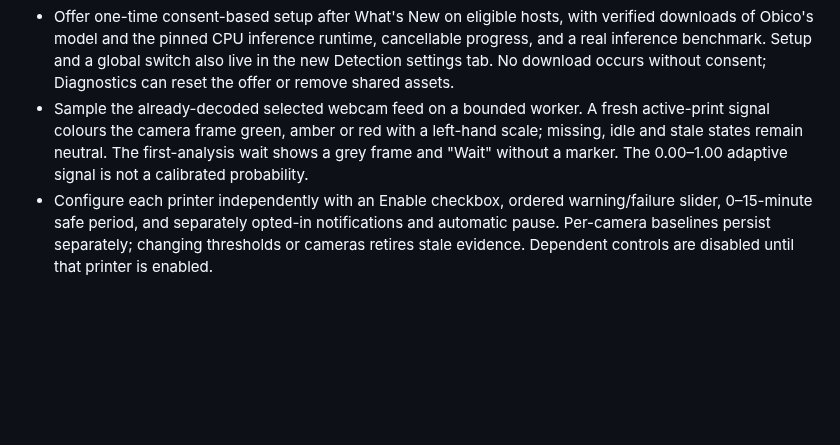
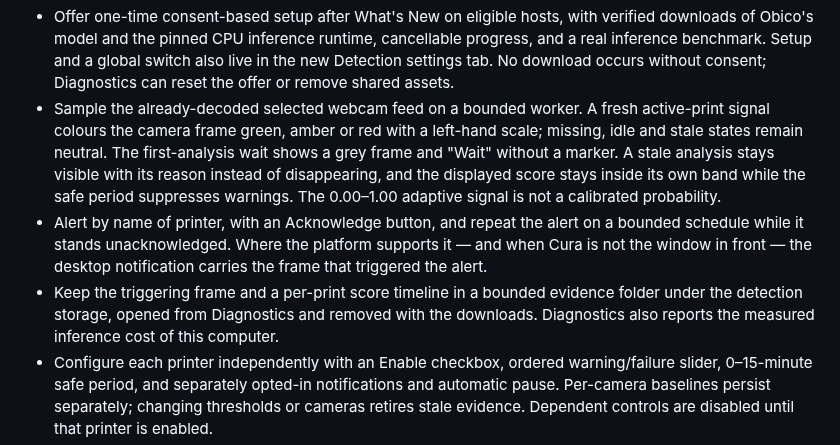
Before and after one commit to shallax/MoonrakerPrintFollower, a Markdown page: CHANGELOG.md, the part around the change. GitHub-like rendering; blank space fills up the shorter version.

Commit message:
Carry the alert's reach into the release notes

```diff
--- a/CHANGELOG.md
+++ b/CHANGELOG.md
@@ -16,7 +16,18 @@ upload camera frames to a cloud service.
   A fresh active-print signal colours the camera frame green, amber or red
   with a left-hand scale; missing, idle and stale states remain neutral.
   The first-analysis wait shows a grey frame and "Wait" without a marker.
-  The 0.00–1.00 adaptive signal is not a calibrated probability.
+  A stale analysis stays visible with its reason instead of disappearing,
+  and the displayed score stays inside its own band while the safe period
+  suppresses warnings. The 0.00–1.00 adaptive signal is not a calibrated
+  probability.
+- Alert by name of printer, with an Acknowledge button, and repeat the
+  alert on a bounded schedule while it stands unacknowledged. Where the
+  platform supports it — and when Cura is not the window in front — the
+  desktop notification carries the frame that triggered the alert.
+- Keep the triggering frame and a per-print score timeline in a bounded
+  evidence folder under the detection storage, opened from Diagnostics and
+  removed with the downloads. Diagnostics also reports the measured
+  inference cost of this computer.
 - Configure each printer independently with an Enable checkbox, ordered
   warning/failure slider, 0–15-minute safe period, and separately opted-in
   notifications and automatic pause. Per-camera baselines persist separately;
```
Also changed, not shown: screenshots/08-whats-new.png, 1 other file.
